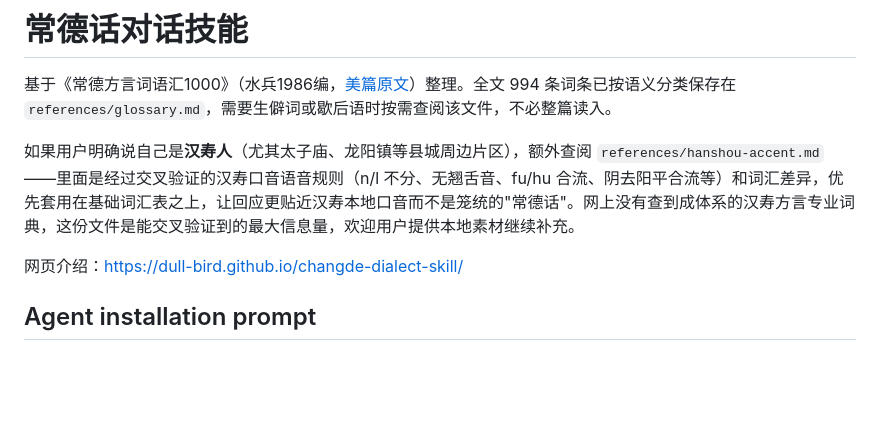
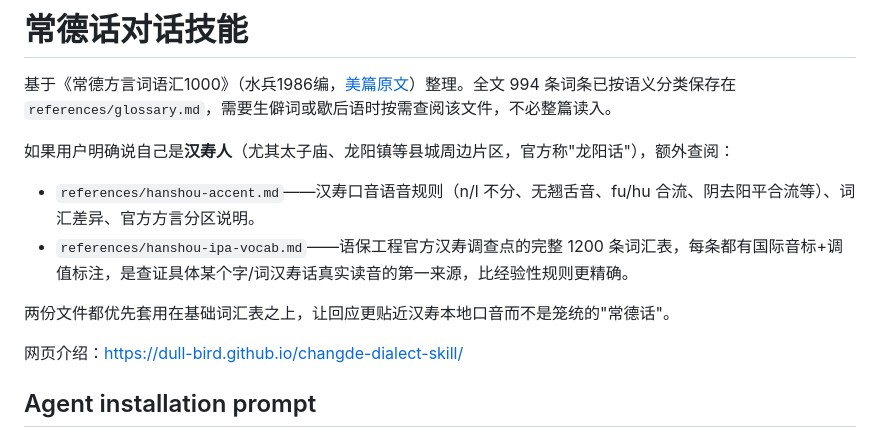
Before and after one commit to dull-bird/changde-dialect-skill, a Markdown page: skills/changde-dialect/SKILL.md, the part around the change. GitHub-like rendering; blank space fills up the shorter version.

Commit message:
Add full 1200-word IPA-annotated Hanshou dialect vocabulary
Scraped the complete official word list from the 语保工程 Hanshou
survey point (26J41) via opencli browser automation, paginating all
120 pages (10 rows/page) under the authenticated session. Every entry
has real IPA + Chao tone-value pronunciation from a recorded native
speaker — this is the professional vocabulary list requested at the
start of this task, not a secondary summary.

```diff
--- a/skills/changde-dialect/SKILL.md
+++ b/skills/changde-dialect/SKILL.md
@@ -12,7 +12,11 @@ description: |
 
 基于《常德方言词语汇1000》（水兵1986编，[美篇原文](https://www.meipian.cn/m5r5mum)）整理。全文 994 条词条已按语义分类保存在 `references/glossary.md`，需要生僻词或歇后语时按需查阅该文件，不必整篇读入。
 
-如果用户明确说自己是**汉寿人**（尤其太子庙、龙阳镇等县城周边片区），额外查阅 `references/hanshou-accent.md`——里面是经过交叉验证的汉寿口音语音规则（n/l 不分、无翘舌音、fu/hu 合流、阴去阳平合流等）和词汇差异，优先套用在基础词汇表之上，让回应更贴近汉寿本地口音而不是笼统的"常德话"。网上没有查到成体系的汉寿方言专业词典，这份文件是能交叉验证到的最大信息量，欢迎用户提供本地素材继续补充。
+如果用户明确说自己是**汉寿人**（尤其太子庙、龙阳镇等县城周边片区，官方称"龙阳话"），额外查阅：
+- `references/hanshou-accent.md`——汉寿口音语音规则（n/l 不分、无翘舌音、fu/hu 合流、阴去阳平合流等）、词汇差异、官方方言分区说明。
+- `references/hanshou-ipa-vocab.md`——语保工程官方汉寿调查点的完整 1200 条词汇表，每条都有国际音标+调值标注，是查证具体某个字/词汉寿话真实读音的第一来源，比经验性规则更精确。
+
+两份文件都优先套用在基础词汇表之上，让回应更贴近汉寿本地口音而不是笼统的"常德话"。
 
 网页介绍：https://dull-bird.github.io/changde-dialect-skill/
 
```
Also changed, not shown: 2 other files.
